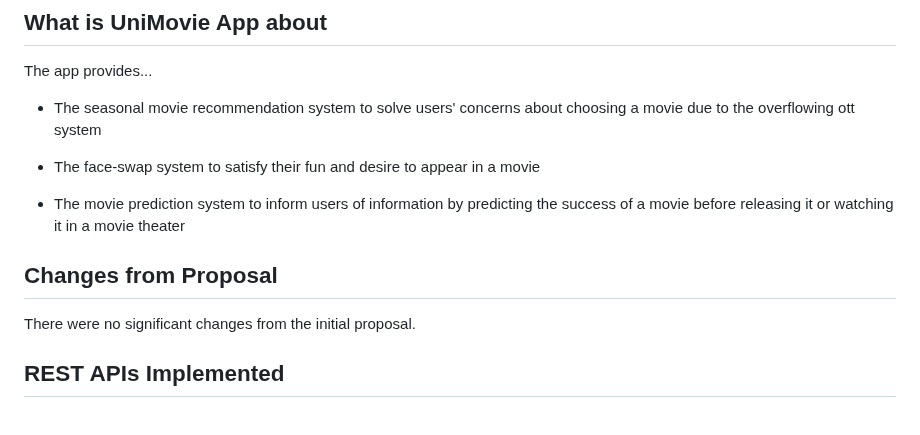
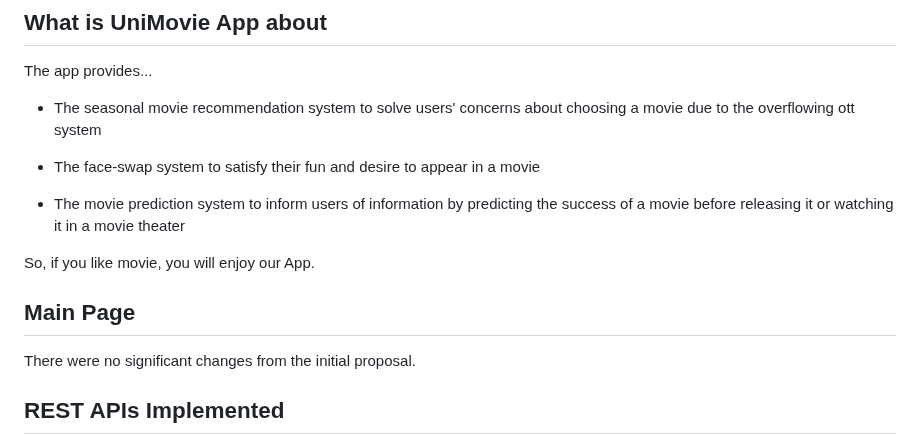
Before and after one commit to cse364-unist/projects-group7, a Markdown page: README.md, the part around the change. Drawn GitHub-style; blank space fills up the shorter version.

```diff
--- a/README.md
+++ b/README.md
@@ -13,7 +13,9 @@ The app provides...
 
 * The movie prediction system to inform users of information by predicting the success of a movie before releasing it or watching it in a movie theater
 
-## Changes from Proposal
+So, if you like movie, you will enjoy our App.
+
+## Main Page
 
 There were no significant changes from the initial proposal.
 
```
